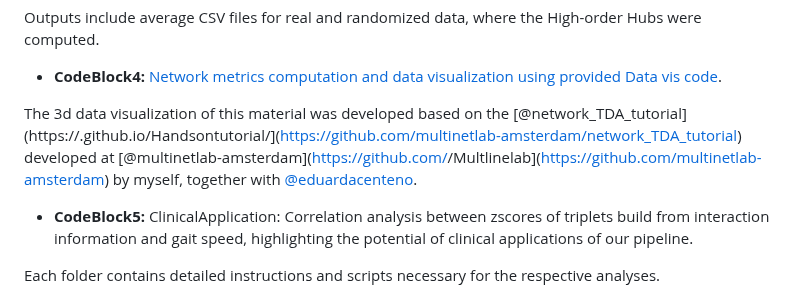
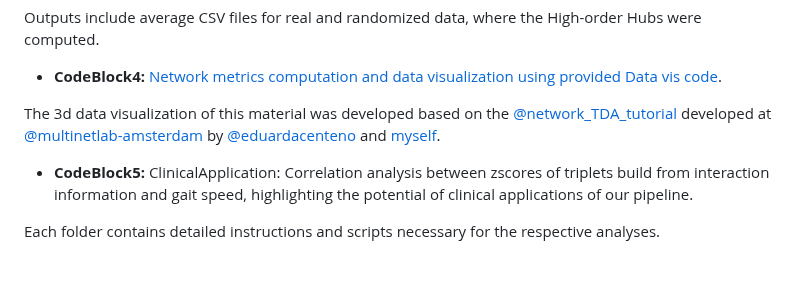
Before and after one commit to fnobregasantos/Emergence-of-High-Order-Functional-Hubs-in-the-Human-Brain, a Markdown page: README.md, the part around the change. Drawn GitHub-style; blank space fills up the shorter version.

```diff
--- a/README.md
+++ b/README.md
@@ -31,7 +31,7 @@ Outputs include average CSV files for real and randomized data, where the High-o
 
 - **CodeBlock4:** [Network metrics computation and data visualization using provided Data vis code](Codeblock4/Computing%20and%20Visualizing%20High-Order%20Hubs.ipynb).
 
-The 3d data visualization of this material was developed based on the [@network_TDA_tutorial](https://<username>.github.io/Handsontutorial/](https://github.com/multinetlab-amsterdam/network_TDA_tutorial) developed at [@multinetlab-amsterdam](https://github.com/<username>/Multlinelab](https://github.com/multinetlab-amsterdam) by myself, together with [@eduardacenteno](https://github.com/multinetlab-amsterdam/network_TDA_tutorial/commits?author=eduardacenteno).
+The 3d data visualization of this material was developed based on the [@network_TDA_tutorial](https://github.com/multinetlab-amsterdam/network_TDA_tutorial) developed at [@multinetlab-amsterdam](https://github.com/multinetlab-amsterdam) by [@eduardacenteno](https://github.com/eduardacenteno) and [myself](https://github.com/fnobregasantos).
 
 
 
```
